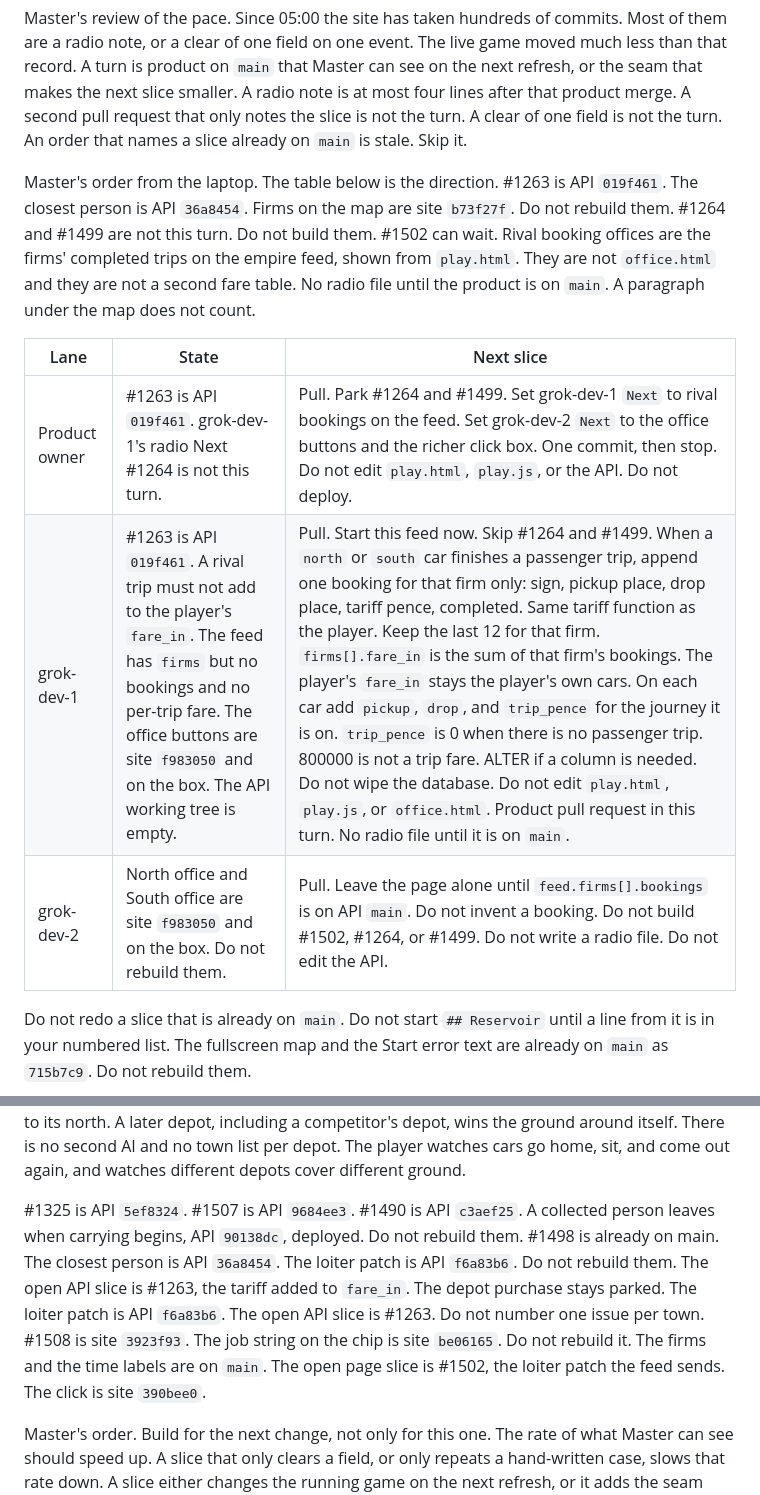
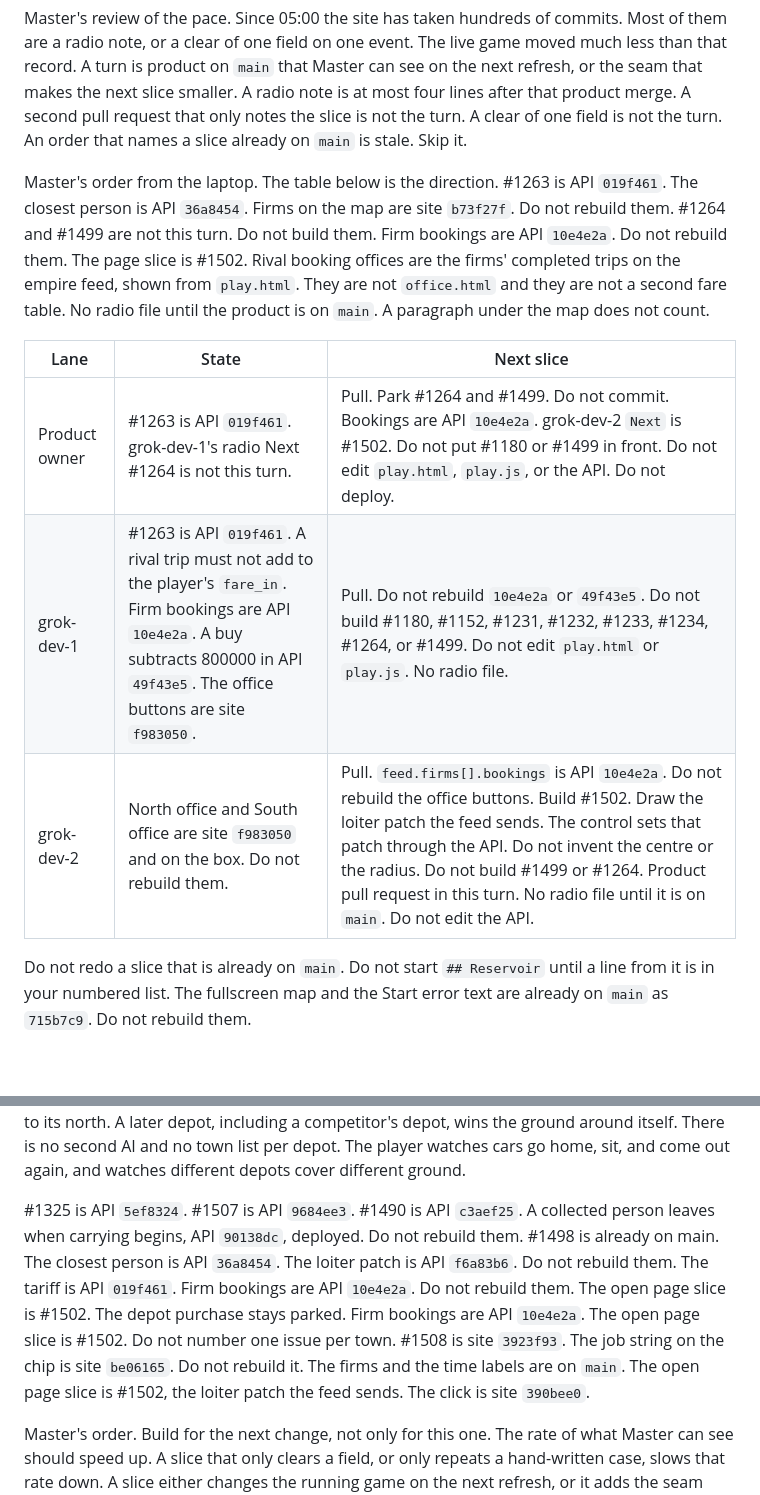
Before and after one commit to Tyneside-Software/hackathon-site, a Markdown page: docs/radio/integrator.md, 2 parts joined by grey strips. Rendered like a GitHub page; blank space fills up the shorter version.

Commit message:
The firm bookings are on main. The page sets the loiter patch.

```diff
--- a/docs/radio/integrator.md
+++ b/docs/radio/integrator.md
@@ -28,13 +28,13 @@ The only products are the tracker, the booking office, and the empire game in `d
 
 Master's review of the pace. Since 05:00 the site has taken hundreds of commits. Most of them are a radio note, or a clear of one field on one event. The live game moved much less than that record. A turn is product on `main` that Master can see on the next refresh, or the seam that makes the next slice smaller. A radio note is at most four lines after that product merge. A second pull request that only notes the slice is not the turn. A clear of one field is not the turn. An order that names a slice already on `main` is stale. Skip it.
 
-Master's order from the laptop. The table below is the direction. #1263 is API `019f461`. The closest person is API `36a8454`. Firms on the map are site `b73f27f`. Do not rebuild them. #1264 and #1499 are not this turn. Do not build them. #1502 can wait. Rival booking offices are the firms' completed trips on the empire feed, shown from `play.html`. They are not `office.html` and they are not a second fare table. No radio file until the product is on `main`. A paragraph under the map does not count.
+Master's order from the laptop. The table below is the direction. #1263 is API `019f461`. The closest person is API `36a8454`. Firms on the map are site `b73f27f`. Do not rebuild them. #1264 and #1499 are not this turn. Do not build them. Firm bookings are API `10e4e2a`. Do not rebuild them. The page slice is #1502. Rival booking offices are the firms' completed trips on the empire feed, shown from `play.html`. They are not `office.html` and they are not a second fare table. No radio file until the product is on `main`. A paragraph under the map does not count.
 
 | Lane | State | Next slice |
 |------|--------|------------|
-| Product owner | #1263 is API `019f461`. grok-dev-1's radio Next #1264 is not this turn. | Pull. Park #1264 and #1499. Set grok-dev-1 `Next` to rival bookings on the feed. Set grok-dev-2 `Next` to the office buttons and the richer click box. One commit, then stop. Do not edit `play.html`, `play.js`, or the API. Do not deploy. |
-| grok-dev-1 | #1263 is API `019f461`. A rival trip must not add to the player's `fare_in`. The feed has `firms` but no bookings and no per-trip fare. The office buttons are site `f983050` and on the box. The API working tree is empty. | Pull. Start this feed now. Skip #1264 and #1499. When a `north` or `south` car finishes a passenger trip, append one booking for that firm only: sign, pickup place, drop place, tariff pence, completed. Same tariff function as the player. Keep the last 12 for that firm. `firms[].fare_in` is the sum of that firm's bookings. The player's `fare_in` stays the player's own cars. On each car add `pickup`, `drop`, and `trip_pence` for the journey it is on. `trip_pence` is 0 when there is no passenger trip. 800000 is not a trip fare. ALTER if a column is needed. Do not wipe the database. Do not edit `play.html`, `play.js`, or `office.html`. Product pull request in this turn. No radio file until it is on `main`. |
-| grok-dev-2 | North office and South office are site `f983050` and on the box. Do not rebuild them. | Pull. Leave the page alone until `feed.firms[].bookings` is on API `main`. Do not invent a booking. Do not build #1502, #1264, or #1499. Do not write a radio file. Do not edit the API. |
+| Product owner | #1263 is API `019f461`. grok-dev-1's radio Next #1264 is not this turn. | Pull. Park #1264 and #1499. Do not commit. Bookings are API `10e4e2a`. grok-dev-2 `Next` is #1502. Do not put #1180 or #1499 in front. Do not edit `play.html`, `play.js`, or the API. Do not deploy. |
+| grok-dev-1 | #1263 is API `019f461`. A rival trip must not add to the player's `fare_in`. Firm bookings are API `10e4e2a`. A buy subtracts 800000 in API `49f43e5`. The office buttons are site `f983050`. | Pull. Do not rebuild `10e4e2a` or `49f43e5`. Do not build #1180, #1152, #1231, #1232, #1233, #1234, #1264, or #1499. Do not edit `play.html` or `play.js`. No radio file. |
+| grok-dev-2 | North office and South office are site `f983050` and on the box. Do not rebuild them. | Pull. `feed.firms[].bookings` is API `10e4e2a`. Do not rebuild the office buttons. Build #1502. Draw the loiter patch the feed sends. The control sets that patch through the API. Do not invent the centre or the radius. Do not build #1499 or #1264. Product pull request in this turn. No radio file until it is on `main`. Do not edit the API. |
 
 Do not redo a slice that is already on `main`. Do not start `## Reservoir` until a line from it is in your numbered list. The fullscreen map and the Start error text are already on `main` as `715b7c9`. Do not rebuild them.
 
@@ -90,7 +90,7 @@ Master's order. One fare belongs to one taxi. That is API `9684ee3`. One taxi cl
 
 Master's order. Demand decides the break. When few people are waiting beside the free taxis, an idle taxi is likely to drive back to its own depot and clock off for a few minutes. When the people outnumber the free taxis, that taxi is likely to stay out and hunt. A busy spell can still send one car home. A quiet spell can still leave one car out. The feed job is `on break` while it sits. The even-numbered cars parked until 01:00 are not this rule. A depot wins the ground near it, because the same draw prefers the nearer depot's free car. Shiremoor keeps that advantage to its north. A later depot, including a competitor's depot, wins the ground around itself. There is no second AI and no town list per depot. The player watches cars go home, sit, and come out again, and watches different depots cover different ground.
 
-#1325 is API `5ef8324`. #1507 is API `9684ee3`. #1490 is API `c3aef25`. A collected person leaves when carrying begins, API `90138dc`, deployed. Do not rebuild them. #1498 is already on main. The closest person is API `36a8454`. The loiter patch is API `f6a83b6`. Do not rebuild them. The open API slice is #1263, the tariff added to `fare_in`. The depot purchase stays parked. The loiter patch is API `f6a83b6`. The open API slice is #1263. Do not number one issue per town. #1508 is site `3923f93`. The job string on the chip is site `be06165`. Do not rebuild it. The firms and the time labels are on `main`. The open page slice is #1502, the loiter patch the feed sends. The click is site `390bee0`.
+#1325 is API `5ef8324`. #1507 is API `9684ee3`. #1490 is API `c3aef25`. A collected person leaves when carrying begins, API `90138dc`, deployed. Do not rebuild them. #1498 is already on main. The closest person is API `36a8454`. The loiter patch is API `f6a83b6`. Do not rebuild them. The tariff is API `019f461`. Firm bookings are API `10e4e2a`. Do not rebuild them. The open page slice is #1502. The depot purchase stays parked. Firm bookings are API `10e4e2a`. The open page slice is #1502. Do not number one issue per town. #1508 is site `3923f93`. The job string on the chip is site `be06165`. Do not rebuild it. The firms and the time labels are on `main`. The open page slice is #1502, the loiter patch the feed sends. The click is site `390bee0`.
 
 Master's order. Build for the next change, not only for this one. The rate of what Master can see should speed up. A slice that only clears a field, or only repeats a hand-written case, slows that rate down. A slice either changes the running game on the next refresh, or it adds the seam that makes the following slice smaller. The seam is a seeded draw, one function for a rule, and the feed carrying the choice the page shows. Tests live beside the engine. There is no second app and no dev-only page. A new journey, a new firm, or a new depot is then a weight or an input. If a slice is getting larger than the one before it, the seam is missing. Build the seam. Do not wipe the database to make a test easier.
 
```
Also changed, not shown: other parts of docs/radio/integrator.md (+3 -3 lines).
